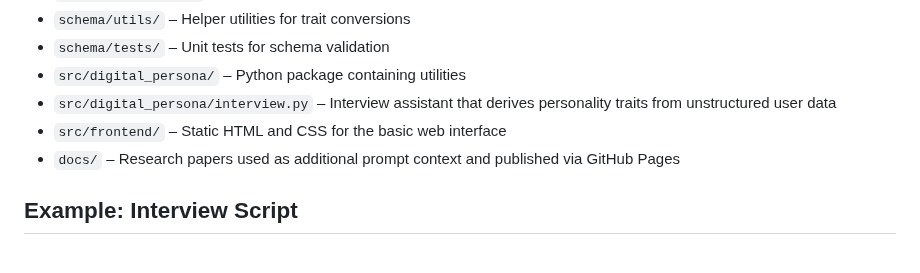
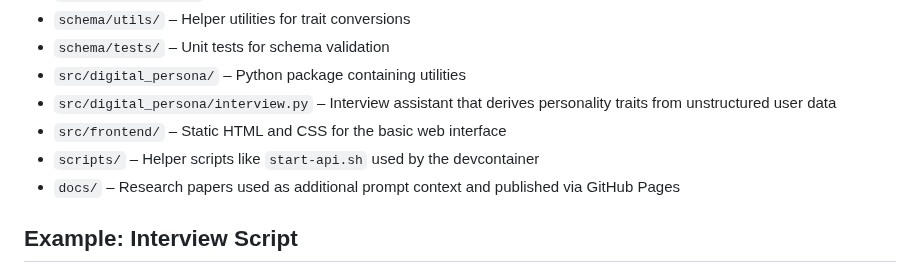
Before and after one commit to Hackshaven/digital-persona, a Markdown page: README.md, the part around the change. Drawn GitHub-style.

Commit message:
Document script folder

```diff
--- a/README.md
+++ b/README.md
@@ -27,6 +27,7 @@ ethical use, user control, and secure handling of personality data.
 - `src/digital_persona/interview.py` – Interview assistant that derives
   personality traits from unstructured user data
 - `src/frontend/` – Static HTML and CSS for the basic web interface
+- `scripts/` – Helper scripts like `start-api.sh` used by the devcontainer
 - `docs/` – Research papers used as additional prompt context and published via
   GitHub Pages
 
```
